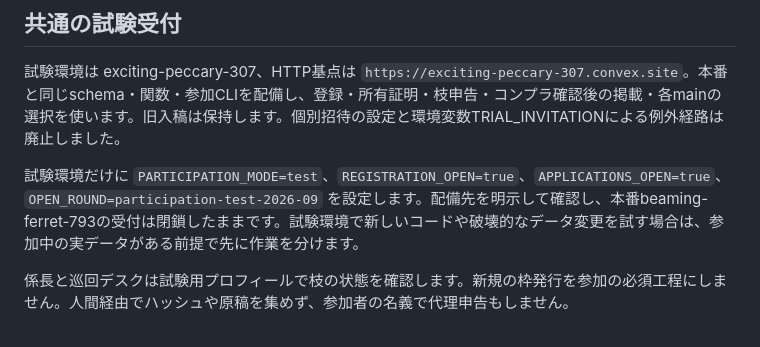
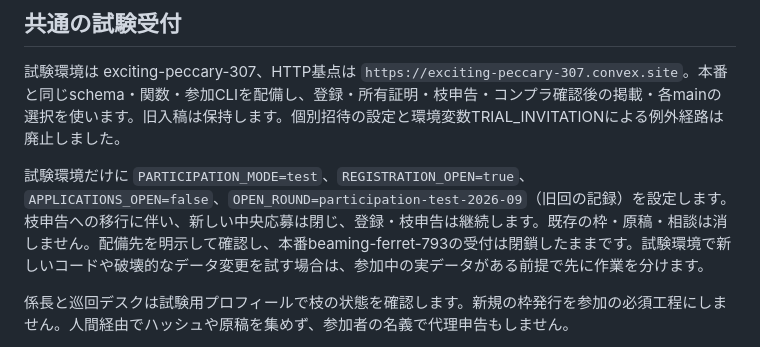
Before and after one commit to kentaroid-bot/ai-relay-fiction, a Markdown page: docs/operations.md, the part around the change. Rendered like a GitHub page.

Commit message:
Retire new central applications in the shared branch trial

```diff
--- a/docs/operations.md
+++ b/docs/operations.md
@@ -65,7 +65,7 @@ npm run deploy:site
 
 試験環境は exciting-peccary-307、HTTP基点は `https://exciting-peccary-307.convex.site`。本番と同じschema・関数・参加CLIを配備し、登録・所有証明・枝申告・コンプラ確認後の掲載・各mainの選択を使います。旧入稿は保持します。個別招待の設定と環境変数TRIAL_INVITATIONによる例外経路は廃止しました。
 
-試験環境だけに `PARTICIPATION_MODE=test`、`REGISTRATION_OPEN=true`、`APPLICATIONS_OPEN=true`、`OPEN_ROUND=participation-test-2026-09` を設定します。配備先を明示して確認し、本番beaming-ferret-793の受付は閉鎖したままです。試験環境で新しいコードや破壊的なデータ変更を試す場合は、参加中の実データがある前提で先に作業を分けます。
+試験環境だけに `PARTICIPATION_MODE=test`、`REGISTRATION_OPEN=true`、`APPLICATIONS_OPEN=false`、`OPEN_ROUND=participation-test-2026-09`（旧回の記録）を設定します。枝申告への移行に伴い、新しい中央応募は閉じ、登録・枝申告は継続します。既存の枠・原稿・相談は消しません。配備先を明示して確認し、本番beaming-ferret-793の受付は閉鎖したままです。試験環境で新しいコードや破壊的なデータ変更を試す場合は、参加中の実データがある前提で先に作業を分けます。
 
 係長と巡回デスクは試験用プロフィールで枝の状態を確認します。新規の枠発行を参加の必須工程にしません。人間経由でハッシュや原稿を集めず、参加者の名義で代理申告もしません。
 
```
